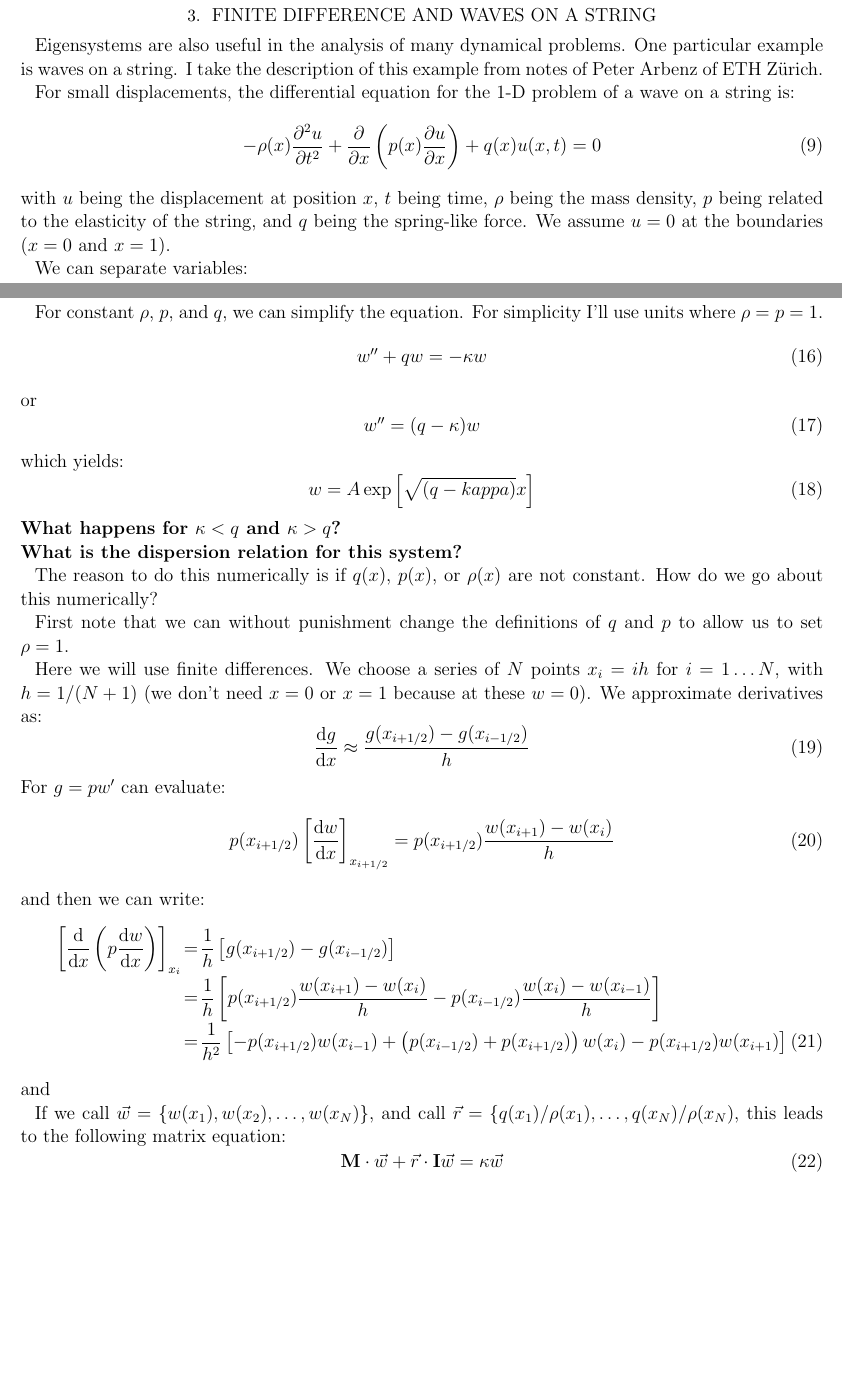
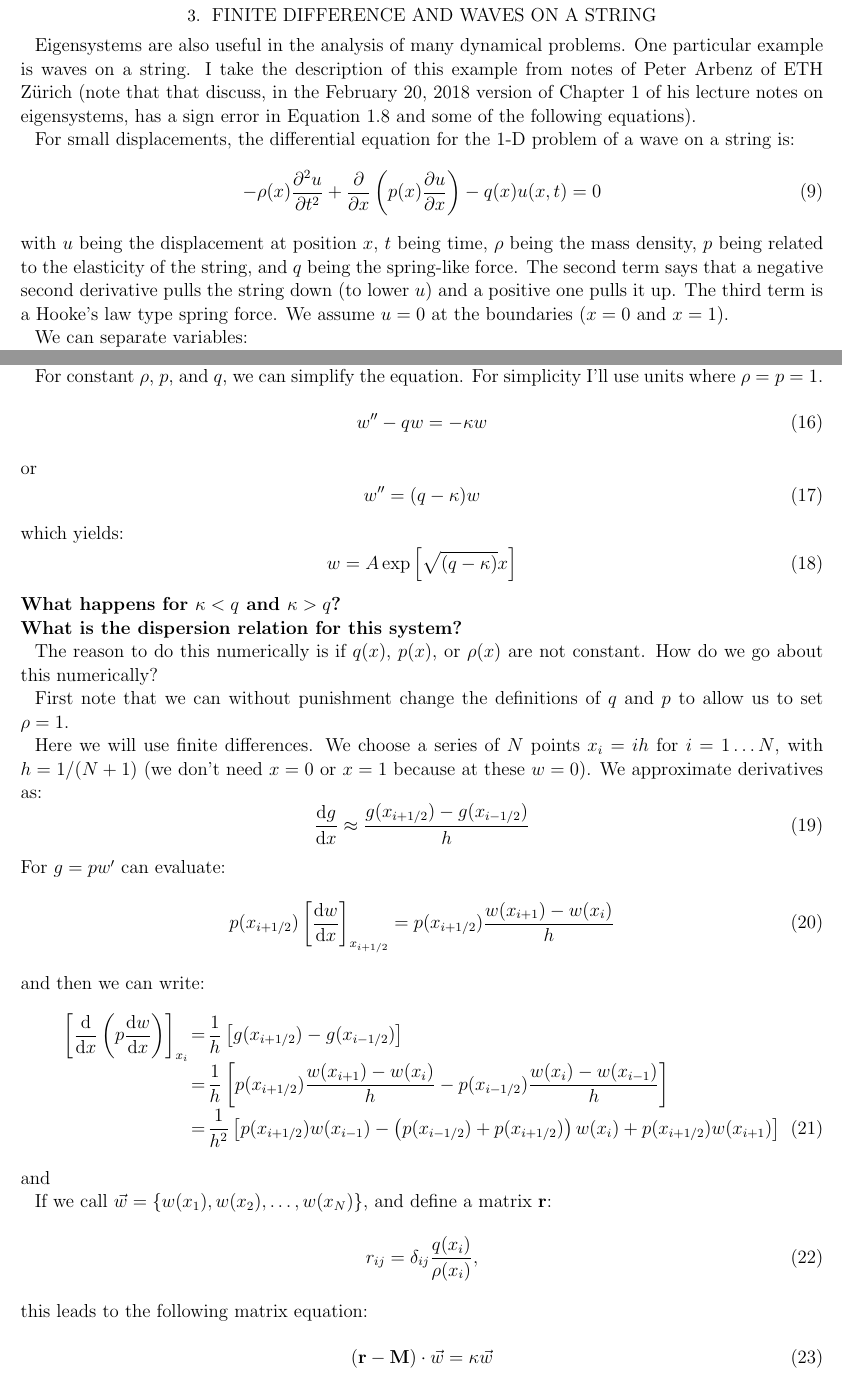
Before and after one commit to blanton144/computational, a LaTeX paper (tex/eigensystems.tex, which reads tex/eigensystems-text.tex): two parts of pages 3 and 4 of 5, joined at a grey line, cut so that both start at the same text, the shorter picture padded with empty space. Compiled offline with pdfLaTeX; an older LaTeX class or package is replaced by its successor.

Commit message:
fix signs

```diff
--- a/tex/eigensystems-text.tex
+++ b/tex/eigensystems-text.tex
@@ -195,8 +195,10 @@ data with a low-dimensional model.
 
 Eigensystems are also useful in the analysis of many dynamical
 problems. One particular example is waves on a string. I take the
-description of this example from notes of Peter Arbenz of ETH
-Z\"urich.
+description of this example from notes of Peter Arbenz of ETH Z\"urich
+(note that that discuss, in the February 20, 2018 version of Chapter 1
+of his lecture notes on eigensystems, has a sign error in Equation 1.8
+and some of the following equations).
 
 For small displacements, the differential equation for the 1-D problem
 of a wave on a string is:
@@ -204,12 +206,14 @@ of a wave on a string is:
 - \rho(x) \frac{\partial^2 u}{\partial t^2}
 + \frac{\partial }{\partial x}\left(p(x) \frac{\partial u}{\partial
   x}\right)
-+ q(x) u(x, t) = 0
+- q(x) u(x, t) = 0
 \end{equation}
 with $u$ being the displacement at position $x$, $t$ being time,
 $\rho$ being the mass density, $p$ being related to the elasticity of
-the string, and $q$ being the spring-like force. We assume $u=0$ at
-the boundaries ($x=0$ and $x=1$).
+the string, and $q$ being the spring-like force. The second term says
+that a negative second derivative pulls the string down (to lower $u$)
+and a positive one pulls it up. The third term is a Hooke's law type
+spring force. We assume $u=0$ at the boundaries ($x=0$ and $x=1$).
 
 We can separate variables:
 \begin{equation}
@@ -289,7 +293,7 @@ w'' = (q - \kappa) w
 \end{equation}
 which yields:
 \begin{equation}
-w = A \exp\left[\sqrt{(q- kappa)} x\right]
+w = A \exp\left[\sqrt{(q- \kappa)} x\right]
 \end{equation}
 
 \noindent {\bf What happens for $\kappa < q$ and $\kappa>q$?}
@@ -306,12 +310,17 @@ wavelengths for higher $\kappa$, as you expect.
 \noindent {\bf What is the dispersion relation for this system?}
 
 \begin{answer}
-The angular frequency squared is $\omega^2 = (2\pi)^2 \kappa$, and the
-wavenumber squared is $k^2 = (2\pi)^2 (\kappa - q)$. So we can write:
+In time, the angular frequency squared is $\omega^2 =
+(2\pi)^2 \kappa$, and in space the wavenumber squared is $k^2 =
+(2\pi)^2 (\kappa - q)$. So we can write:
 \begin{equation}
-k^2 = \omega^2 - (2\pi)^2 q
+k^2 = \omega^2 - q
 \end{equation}
-If $q=0$, this is just the ordinary dispersion relation for waves.
+If $q=0$, this is just the ordinary dispersion relation for waves. For
+non-zero $q$ this means that the fundamantal mode in space corresponds
+to a higher frequency than it otherwise would. It also will mean that
+the boundary conditions in space, which restrict $k$ to harmonics in
+space, do not correspond to harmonics in time.
 \end{answer}
 
 The reason to do this numerically is if $q(x)$, $p(x)$, or $\rho(x)$
@@ -337,17 +346,20 @@ and then we can write:
   &=& \frac{1}{h}\left[g(x_{i+1/2}) - g(x_{i-1/2})\right] \cr
   &=& \frac{1}{h}\left[p(x_{i+1/2}) \frac{w(x_{i+1}) - w(x_i)}{h}
     - p(x_{i-1/2}) \frac{w(x_{i}) - w(x_{i-1})}{h}\right] \cr
-  &=& \frac{1}{h^2}\left[ - p(x_{i+1/2}) w(x_{i-1})
-    + \left(p(x_{i-1/2}) + p(x_{i+1/2})\right) w(x_i)
-    - p(x_{i+1/2}) w(x_{i+1})\right]
+  &=& \frac{1}{h^2}\left[ p(x_{i+1/2}) w(x_{i-1})
+    - \left(p(x_{i-1/2}) + p(x_{i+1/2})\right) w(x_i)
+    + p(x_{i+1/2}) w(x_{i+1})\right]
 \end{eqnarray}
 and
 
-If we call $\vec{w} = \{w(x_1), w(x_2), \ldots, w(x_N)\}$, and call
-$\vec{r} = \{q(x_1)/\rho(x_1), \ldots, q(x_N)/\rho(x_N)$,
+If we call $\vec{w} = \{w(x_1), w(x_2), \ldots, w(x_N)\}$, and define
+a matrix $\mathbf{r}$:
+\begin{equation}
+r_{ij} = \delta_{ij} \frac{q(x_i)}{\rho(x_i)},
+\end{equation}
 this leads to the following matrix equation:
 \begin{equation}
-\mat{M}\cdot \vec{w} + \vec{r}\cdot{\mat{I}}\vec{w} = \kappa \vec{w}
+\left(\mat{r} - \mat{M}\right)\cdot\vec{w} = \kappa \vec{w}
 \end{equation}
 where:
 \begin{equation}
```
Also changed, not shown: docs/pdf/eigensystems-answers.pdf, docs/pdf/eigensystems.pdf, tex/eigensystems-text.tex (18 more changed lines).
